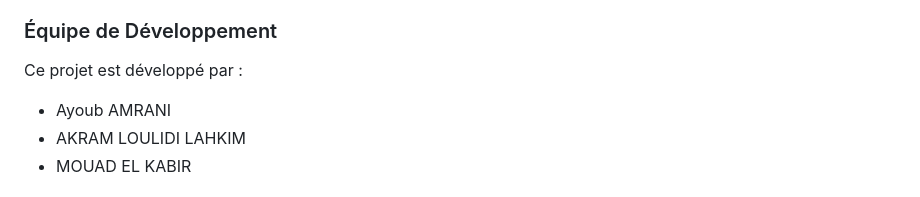
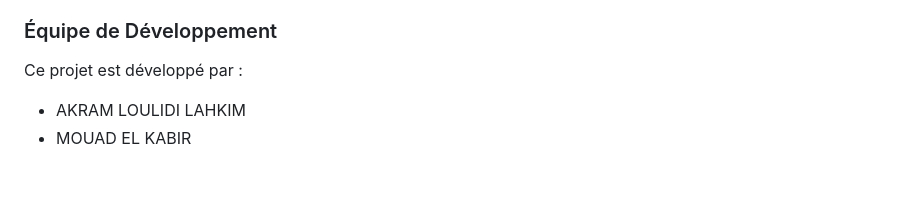
Before and after one commit to yurri775/system_detection_fraud_credit_card, a Markdown page: README.md, the part around the change. Rendered like a GitHub page.

```diff
--- a/README.md
+++ b/README.md
@@ -32,7 +32,6 @@ Le système de machine learning développé dans le cadre de ce projet vise à d
 
 Ce projet est développé par :
 
-- Ayoub AMRANI
 - AKRAM LOULIDI LAHKIM
 - MOUAD EL KABIR
 
```
